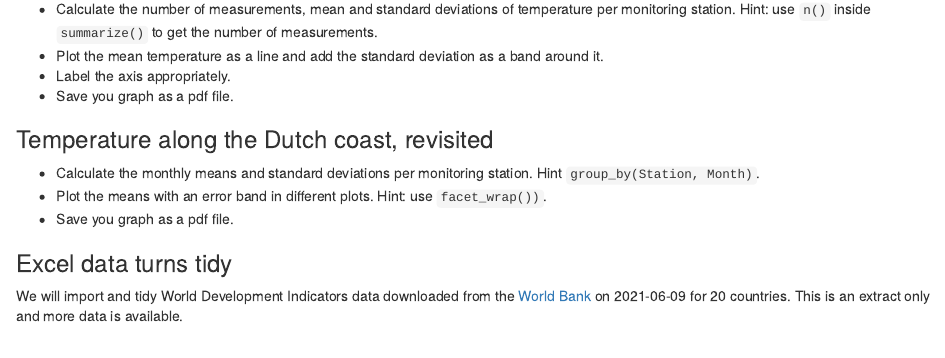
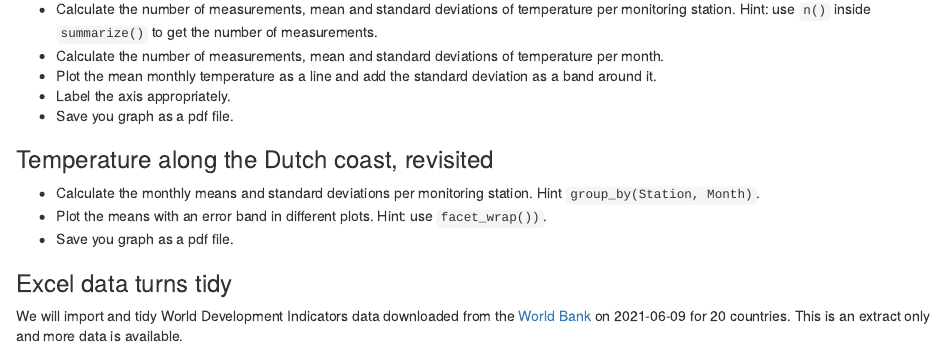
Before and after one commit to ChrisBogner/environmental_stat, an R Markdown document (19-tasks.Rmd): the page in a window 1100 px wide, from 2140 px down. Rendered offline with R 4.5, knitr and Pandoc, with nearby package versions; drawn as R Markdown's standard HTML page in place of the format the file asks for; common packages that the code uses without loading them are loaded; the gapminder table comes from the copy in Python's plotly package.

Commit message:
Exercise update

```diff
--- a/19-tasks.Rmd
+++ b/19-tasks.Rmd
@@ -81,7 +81,8 @@ The file `r file.name("Temperatur.csv")` from the book by @Zuur2009a contains me
 - Read the file `r file.name("Temperatur.csv")` into R.
 - Convert the column `Date` to a proper date format. Use the library `lubridate`.
 - Calculate the number of measurements, mean and standard deviations of temperature per monitoring station. Hint: use `n()` inside `summarize()` to get the number of measurements.
-- Plot the mean temperature as a line and add the standard deviation as a band around it.
+- Calculate the number of measurements, mean and standard deviations of temperature per month.
+- Plot the mean monthly temperature as a line and add the standard deviation as a band around it.
 - Label the axis appropriately.
 - Save you graph as a pdf file.
 
```
Also changed, not shown: docs/search.json, 1 other file.
